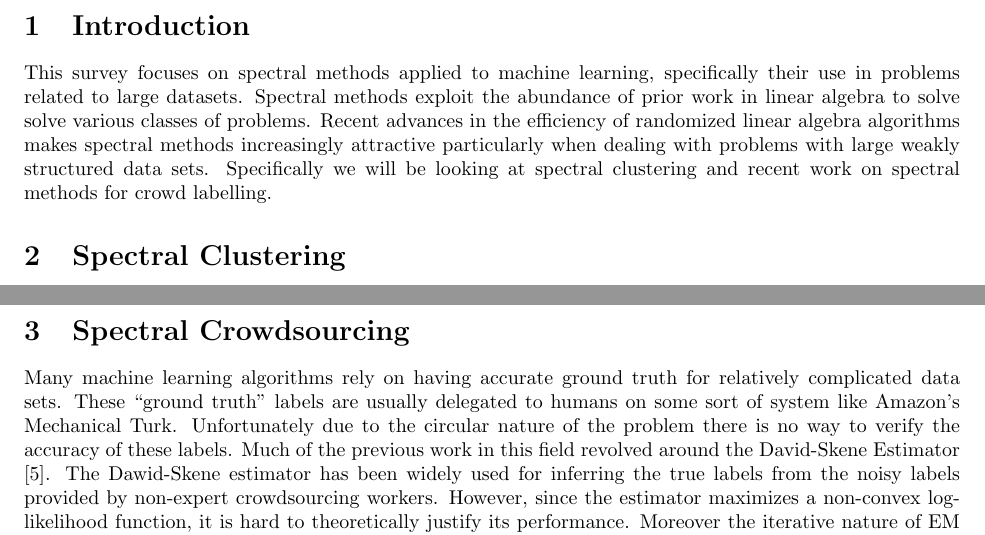
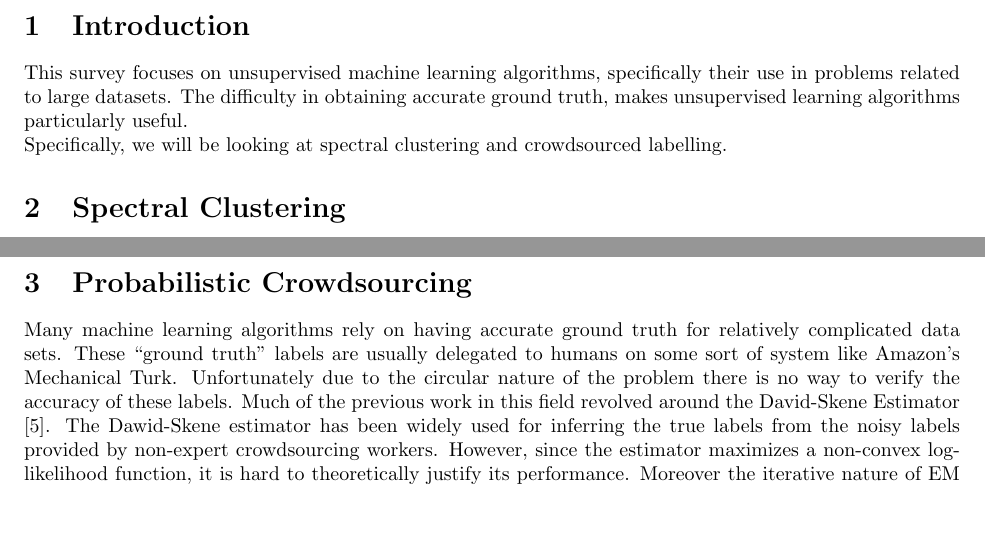
Before and after one commit to Vaishaal/270-Project, a LaTeX document (survey.tex): two parts of pages 2 and 6 of 10, joined at a grey line, cut so that both start at the same text, the shorter picture padded with empty space. Compiled offline with pdfLaTeX.

Commit message:
better title #fuckyouachal

```diff
--- a/survey.tex
+++ b/survey.tex
@@ -4,7 +4,8 @@
 \usepackage{amsmath,mathtools,amssymb}
 
 \setlength\parindent{0pt}
-\title{270 Project}
+\title{Unsupervised Methods for Machine Learning \\
+\large Clustering \& Crowdsourcing}
 \author{Achal Dave, Vaishaal Shankar}
 \date{}
 
@@ -51,21 +52,19 @@
 
 
 \section{Introduction}
-This survey focuses on spectral methods applied to machine learning,
-specifically their use in problems related to large datasets. Spectral methods
-exploit the abundance of prior work in linear algebra to solve solve various
-classes of problems. Recent advances in the efficiency of randomized linear
-algebra algorithms makes spectral methods increasingly attractive particularly
-when dealing with problems with large weakly structured data sets. Specifically
-we will be looking at spectral clustering and recent work on spectral methods
-for crowd labelling.
 
+This survey focuses on unsupervised machine learning algorithms,
+specifically their use in problems related to large datasets.
+The difficulty in obtaining accurate ground truth, makes unsupervised
+learning algorithms particularly useful.
+
+Specifically, we will be looking at spectral clustering and crowdsourced labelling.
 \section{Spectral Clustering}
 \input{clustering}
 
 \newpage
 
-\section{Spectral Crowdsourcing}
+\section{Probabilistic Crowdsourcing}
 \input{crowdsourcing}
 
 \bibliographystyle{unsrt}
```
